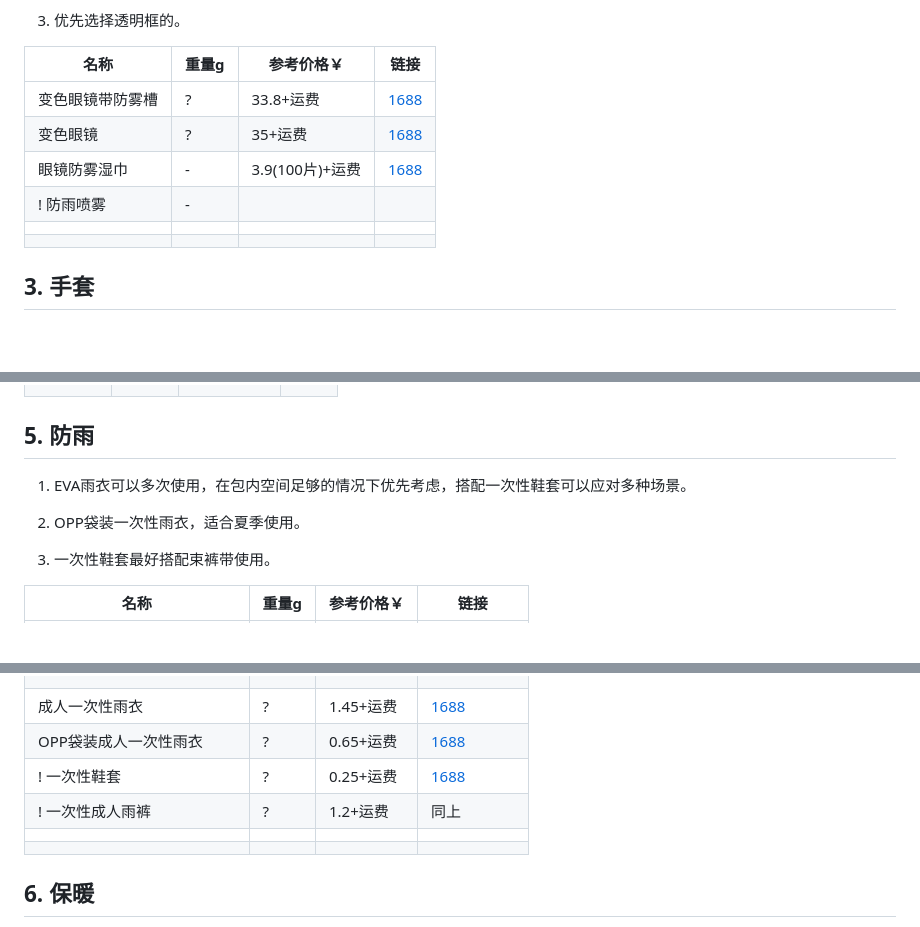
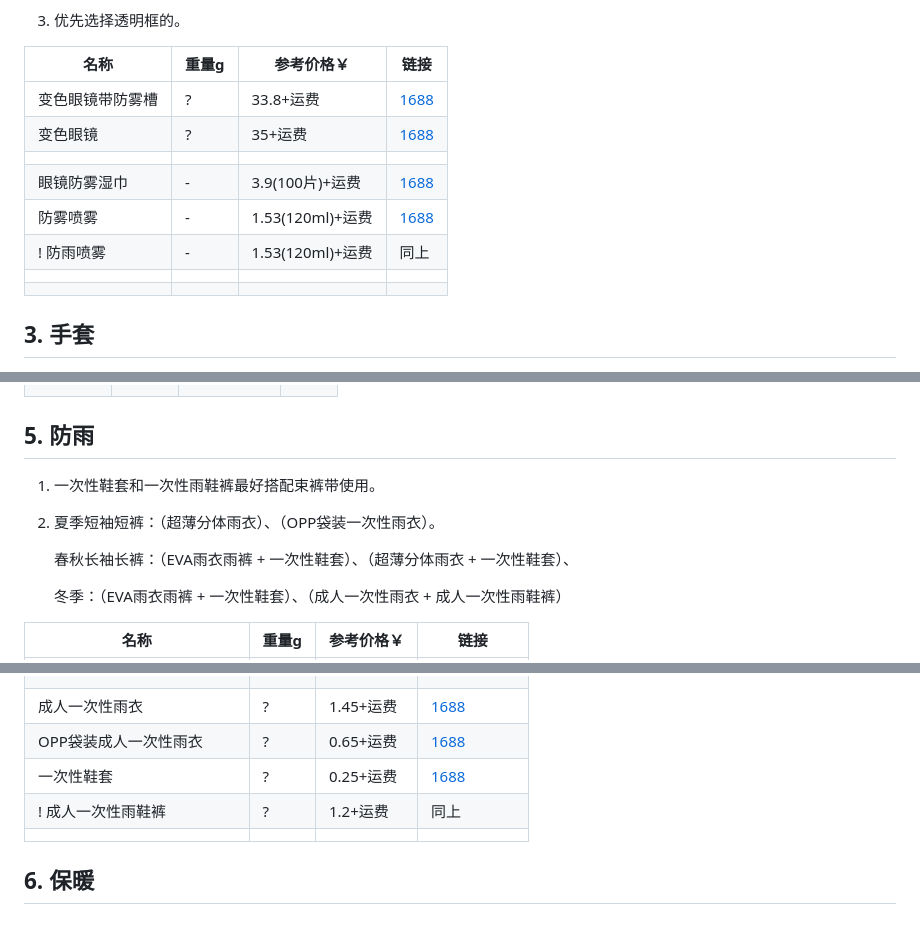
Before and after one commit to kukela/CommuterBike, a Markdown page: Doc/人身装备.md, 3 parts joined by grey strips. Rendered like a GitHub page; blank space fills up the shorter version.

```diff
--- a/Doc/人身装备.md
+++ b/Doc/人身装备.md
@@ -30,8 +30,10 @@
 | - | - | - | - |
 | 变色眼镜带防雾槽 | ? | 33.8+运费 | [1688](https://detail.1688.com/offer/726448048875.html) |
 | 变色眼镜 | ? | 35+运费 | [1688](https://detail.1688.com/offer/575257939134.html) |
+| | | | |
 | 眼镜防雾湿巾 | - | 3.9(100片)+运费 | [1688](https://detail.1688.com/offer/734959182291.html) |
-| ! 防雨喷雾 | - | | |
+| 防雾喷雾 | - | 1.53(120ml)+运费 | [1688](https://detail.1688.com/offer/736516025638.html) |
+| ! 防雨喷雾 | - | 1.53(120ml)+运费 | 同上 |
 | | | | |
 | | | | |
 
@@ -63,11 +65,13 @@
 
 ## 5. 防雨
 
-1. EVA雨衣可以多次使用，在包内空间足够的情况下优先考虑，搭配一次性鞋套可以应对多种场景。
+1. 一次性鞋套和一次性雨鞋裤最好搭配束裤带使用。
 
-2. OPP袋装一次性雨衣，适合夏季使用。
+2. 夏季短袖短裤：（超薄分体雨衣）、（OPP袋装一次性雨衣）。
 
-3. 一次性鞋套最好搭配束裤带使用。
+   春秋长袖长裤：（EVA雨衣雨裤 + 一次性鞋套）、（超薄分体雨衣 + 一次性鞋套）、
+
+   冬季：（EVA雨衣雨裤 + 一次性鞋套）、（成人一次性雨衣 + 成人一次性雨鞋裤）
 
 | 名称 | 重量g | 参考价格￥ | 链接 |
 | - | - | - | - |
@@ -77,9 +83,8 @@
 | | | | |
 | 成人一次性雨衣 | ? | 1.45+运费 | [1688](https://detail.1688.com/offer/735022951576.html) |
 | OPP袋装成人一次性雨衣 | ? | 0.65+运费 | [1688](https://detail.1688.com/offer/693640680112.html) |
-| ! 一次性鞋套 | ? | 0.25+运费 | [1688](https://detail.1688.com/offer/531867796195.html) |
-| ! 一次性成人雨裤 | ? | 1.2+运费 | 同上 |
-| | | | |
+| 一次性鞋套 | ? | 0.25+运费 | [1688](https://detail.1688.com/offer/531867796195.html) |
+| ! 成人一次性雨鞋裤 | ? | 1.2+运费 | 同上 |
 | | | | |
 
 ## 6. 保暖
```
Also changed, not shown: other parts of Doc/人身装备.md (+2 -0 lines).
